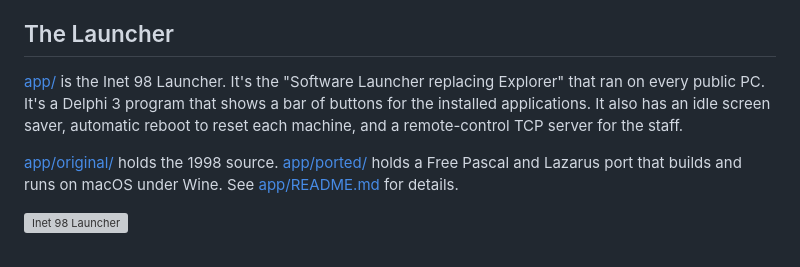
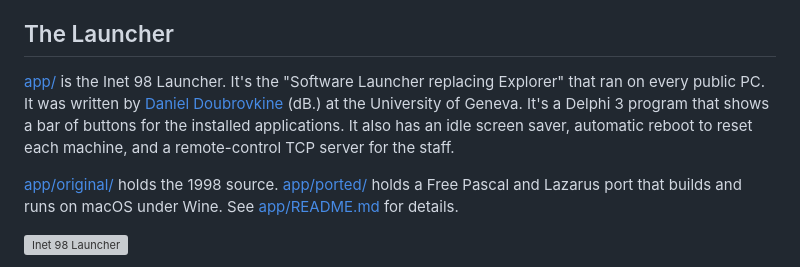
Before and after one commit to dblock/inet98, a Markdown page: README.md, the part around the change. Drawn GitHub-style; grey boxes are pictures that could not be loaded.

Commit message:
Credit Daniel Doubrovkine as the launcher's author
Co-authored-by: Copilot <223556219+Copilot@users.noreply.github.com>

```diff
--- a/README.md
+++ b/README.md
@@ -30,7 +30,7 @@ The site, `www.inet98.ch`, was the attendees' guide to the conference network. I
 
 ## The Launcher
 
-[app/](app/) is the Inet 98 Launcher. It's the "Software Launcher replacing Explorer" that ran on every public PC. It's a Delphi 3 program that shows a bar of buttons for the installed applications. It also has an idle screen saver, automatic reboot to reset each machine, and a remote-control TCP server for the staff.
+[app/](app/) is the Inet 98 Launcher. It's the "Software Launcher replacing Explorer" that ran on every public PC. It was written by [Daniel Doubrovkine](https://github.com/dblock) (dB.) at the University of Geneva. It's a Delphi 3 program that shows a bar of buttons for the installed applications. It also has an idle screen saver, automatic reboot to reset each machine, and a remote-control TCP server for the staff.
 
 [app/original/](app/original/) holds the 1998 source. [app/ported/](app/ported/) holds a Free Pascal and Lazarus port that builds and runs on macOS under Wine. See [app/README.md](app/README.md) for details.
 
```
Also changed, not shown: app/README.md (+1 -1 lines).
